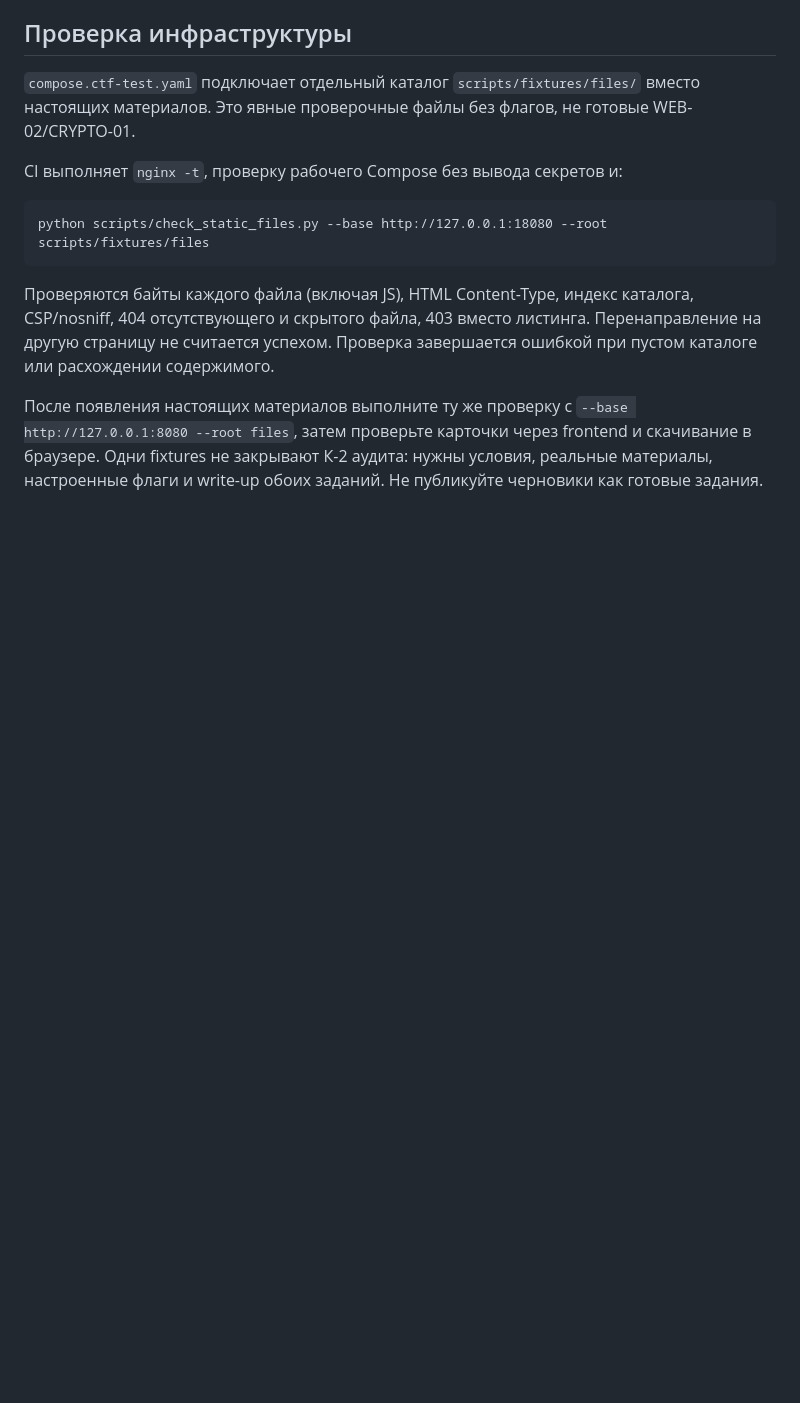
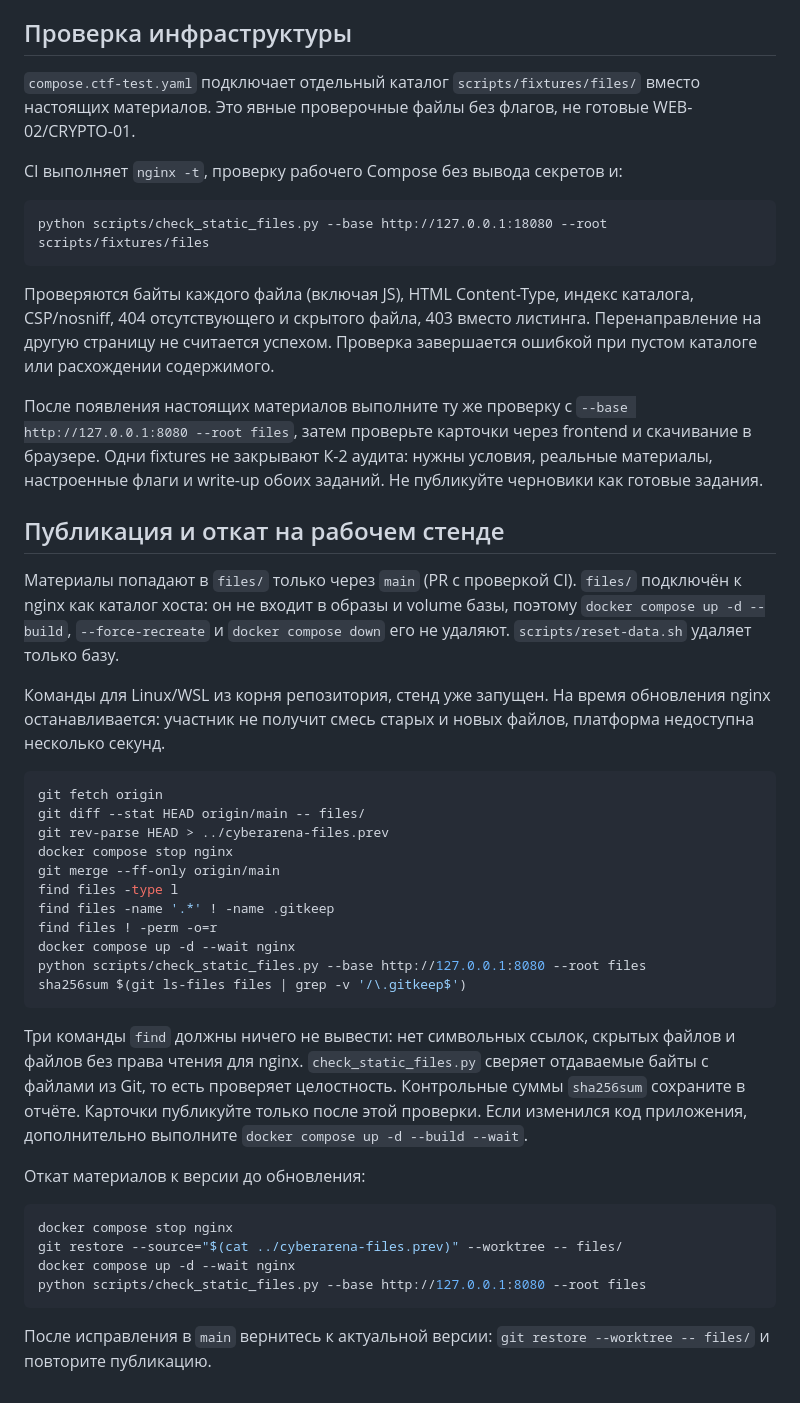
Before and after one commit to rlyfreak/CYBERARENA, a Markdown page: docs/static-files.md, the part around the change. Drawn GitHub-style; blank space fills up the shorter version.

Commit message:
docs(infra): describe material publication, checks and rollback

````diff
--- a/docs/static-files.md
+++ b/docs/static-files.md
@@ -46,3 +46,48 @@ python scripts/check_static_files.py --base http://127.0.0.1:18080 --root script
 frontend и скачивание в браузере. Одни fixtures не закрывают К-2 аудита:
 нужны условия, реальные материалы, настроенные флаги и write-up обоих заданий.
 Не публикуйте черновики как готовые задания.
+
+## Публикация и откат на рабочем стенде
+
+Материалы попадают в `files/` только через `main` (PR с проверкой CI).
+`files/` подключён к nginx как каталог хоста: он не входит в образы и volume
+базы, поэтому `docker compose up -d --build`, `--force-recreate` и
+`docker compose down` его не удаляют. `scripts/reset-data.sh` удаляет только
+базу.
+
+Команды для Linux/WSL из корня репозитория, стенд уже запущен. На время
+обновления nginx останавливается: участник не получит смесь старых и новых
+файлов, платформа недоступна несколько секунд.
+
+```bash
+git fetch origin
+git diff --stat HEAD origin/main -- files/
+git rev-parse HEAD > ../cyberarena-files.prev
+docker compose stop nginx
+git merge --ff-only origin/main
+find files -type l
+find files -name '.*' ! -name .gitkeep
+find files ! -perm -o=r
+docker compose up -d --wait nginx
+python scripts/check_static_files.py --base http://127.0.0.1:8080 --root files
+sha256sum $(git ls-files files | grep -v '/\.gitkeep$')
+```
+
+Три команды `find` должны ничего не вывести: нет символьных ссылок,
+скрытых файлов и файлов без права чтения для nginx. `check_static_files.py`
+сверяет отдаваемые байты с файлами из Git, то есть проверяет целостность.
+Контрольные суммы `sha256sum` сохраните в отчёте. Карточки публикуйте только
+после этой проверки. Если изменился код приложения, дополнительно выполните
+`docker compose up -d --build --wait`.
+
+Откат материалов к версии до обновления:
+
+```bash
+docker compose stop nginx
+git restore --source="$(cat ../cyberarena-files.prev)" --worktree -- files/
+docker compose up -d --wait nginx
+python scripts/check_static_files.py --base http://127.0.0.1:8080 --root files
+```
+
+После исправления в `main` вернитесь к актуальной версии:
+`git restore --worktree -- files/` и повторите публикацию.
````
